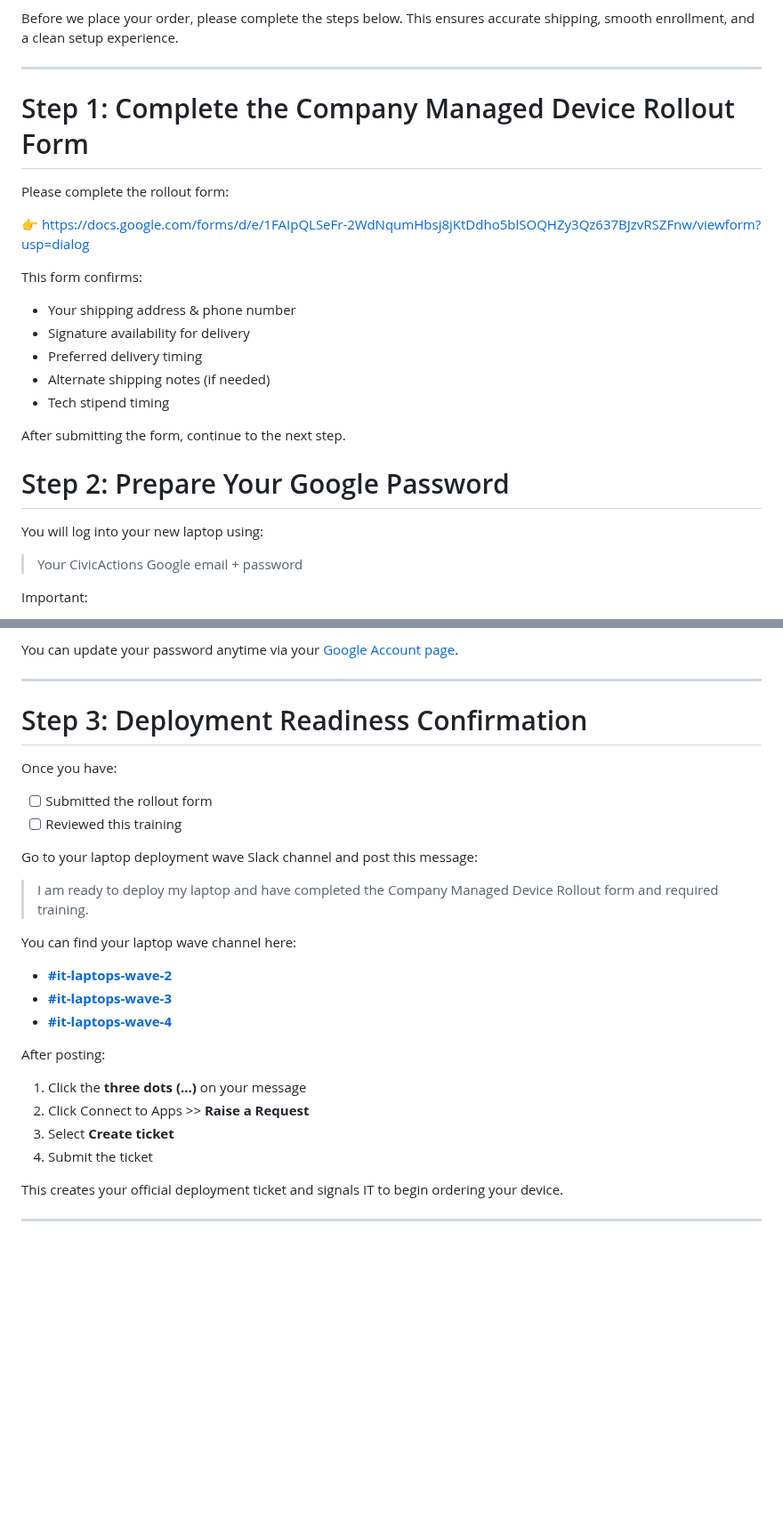
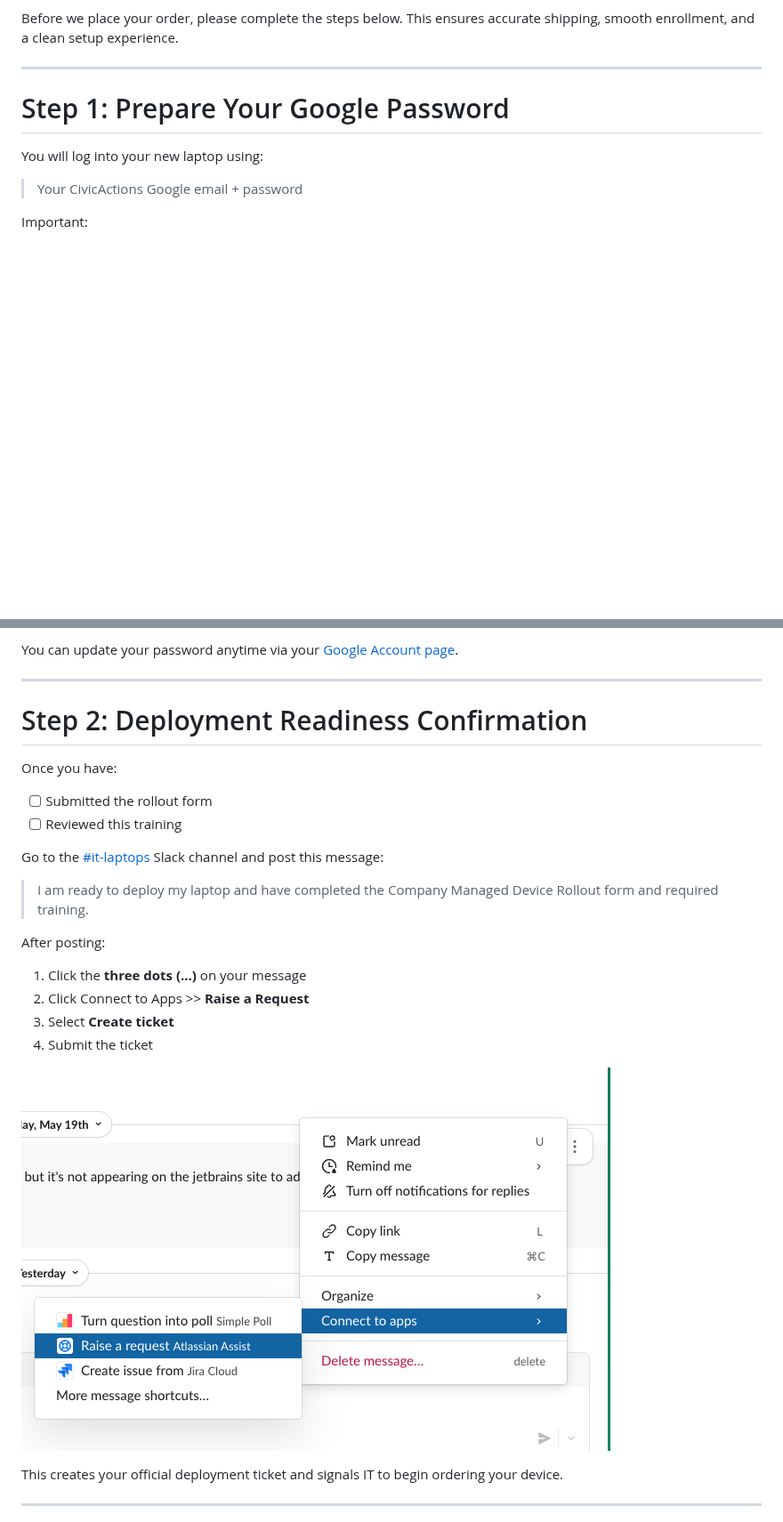
Before and after one commit to CivicActions/training, a Markdown page: IT-Laptop/README.md, 2 parts joined by grey strips. Shown at 89% size. Drawn GitHub-style; pictures changed too: IT-Laptop/assets/request.png (added); blank space fills up the shorter version.

Commit message:
docs(IT-Laptop): update deployment request steps
Remove the rollout form section from the laptop training and renumber the remaining setup steps. Direct users to the main IT laptops Slack channel, clarify the Raise a Request flow with a screenshot, and add a feedback link at the end.

```diff
--- a/IT-Laptop/README.md
+++ b/IT-Laptop/README.md
@@ -16,24 +16,7 @@ This ensures accurate shipping, smooth enrollment, and a clean setup experience.
 
 ---
 
-# Step 1: Complete the Company Managed Device Rollout Form
-
-Please complete the rollout form:
-
-👉 https://docs.google.com/forms/d/e/1FAIpQLSeFr-2WdNqumHbsj8jKtDdho5blSOQHZy3Qz637BJzvRSZFnw/viewform?usp=dialog
-
-This form confirms:
-
-- Your shipping address & phone number
-- Signature availability for delivery
-- Preferred delivery timing
-- Alternate shipping notes (if needed)
-- Tech stipend timing
-
-After submitting the form, continue to the next step.
-
-
-# Step 2: Prepare Your Google Password
+# Step 1: Prepare Your Google Password
 
 You will log into your new laptop using:
 
@@ -59,32 +42,25 @@ You can update your password anytime via your [Google Account page](https://myac
 
 ---
 
-# Step 3: Deployment Readiness Confirmation
+# Step 2: Deployment Readiness Confirmation
 
 Once you have:
 
 - [ ] Submitted the rollout form
 - [ ] Reviewed this training
 
-Go to your laptop deployment wave Slack channel and post this message:
+Go to the [#it-laptops](https://civicactions.slack.com/archives/C066DV37FU4) Slack channel and post this message:
 
 > I am ready to deploy my laptop and have completed the Company Managed Device Rollout form and required training.
-
-You can find your laptop wave channel here:
-
-
-- [**#it-laptops-wave-2**](https://civicactions.slack.com/archives/C0A72LVNVNZ)
-- [**#it-laptops-wave-3**](https://civicactions.slack.com/archives/C0A79MJDX7W)
-- [**#it-laptops-wave-4**](https://civicactions.slack.com/archives/C0A6ZNB255Z)
-
-
 
 After posting:
 
 1. Click the **three dots (...)** on your message
 2. Click Connect to Apps >> **Raise a Request**
-2. Select **Create ticket**
-3. Submit the ticket
+3. Select **Create ticket**
+4. Submit the ticket
+
+![Raise Request](assets/request.png)
 
 This creates your official deployment ticket and signals IT to begin ordering your device.
 
```
Also changed, not shown: other parts of IT-Laptop/README.md (+2 -0 lines).
